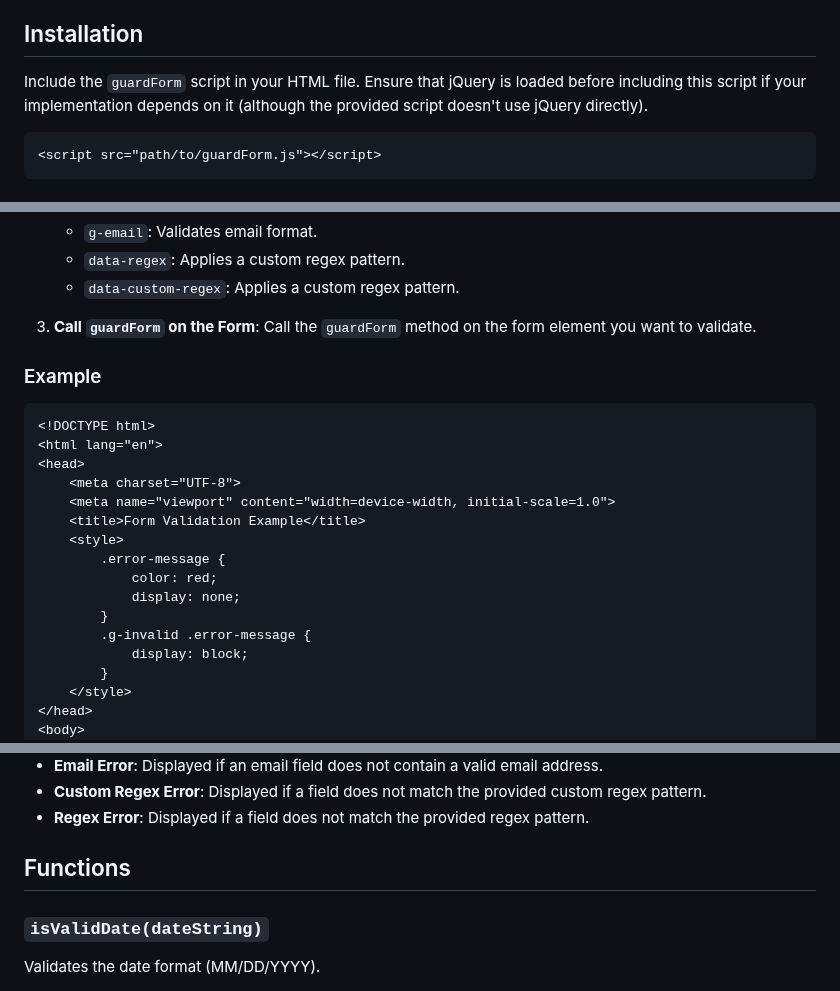
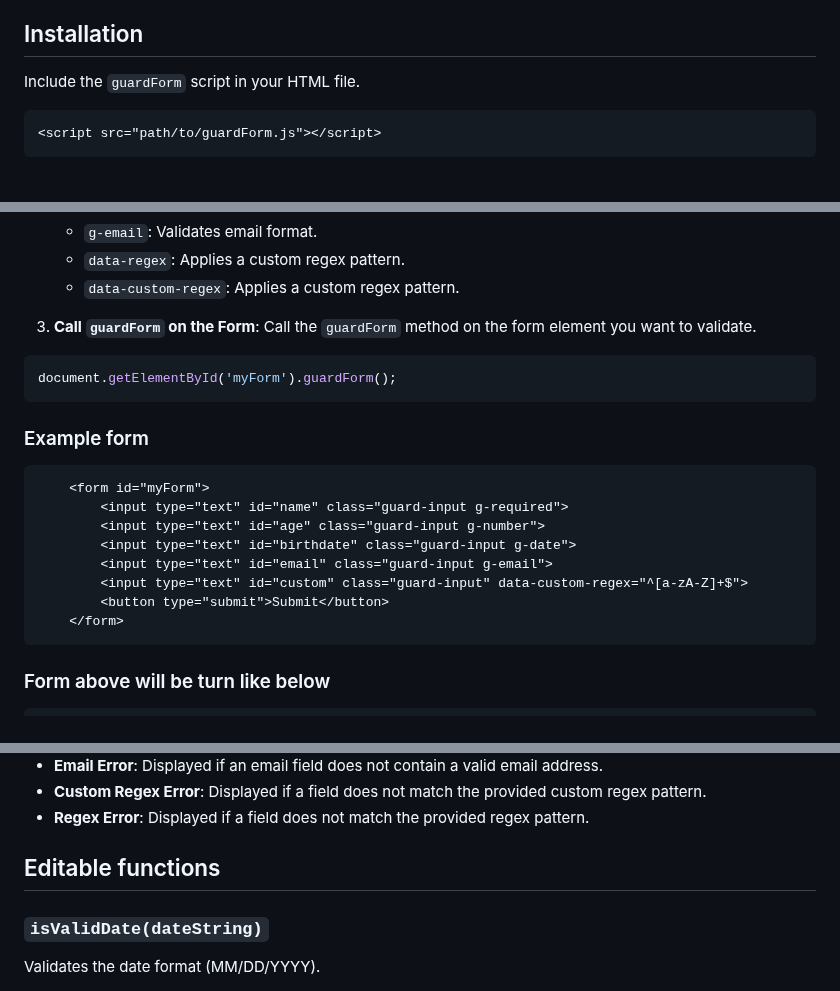
Before and after one commit to eLDoherty/guardForm, a Markdown page: README.md, 3 parts joined by grey strips. Drawn GitHub-style.

Commit message:
Documentation

````diff
--- a/README.md
+++ b/README.md
@@ -14,7 +14,7 @@ Here's a README file to document the usage of your `guardForm` mini-library for
 
 ## Installation
 
-Include the `guardForm` script in your HTML file. Ensure that jQuery is loaded before including this script if your implementation depends on it (although the provided script doesn't use jQuery directly).
+Include the `guardForm` script in your HTML file.
 
 ```html
 <script src="path/to/guardForm.js"></script>
@@ -35,26 +35,26 @@ Include the `guardForm` script in your HTML file. Ensure that jQuery is loaded b
 
 3. **Call `guardForm` on the Form**: Call the `guardForm` method on the form element you want to validate.
 
-### Example
+```javascript
+document.getElementById('myForm').guardForm();
+```
 
-```html
-<!DOCTYPE html>
-<html lang="en">
-<head>
-    <meta charset="UTF-8">
-    <meta name="viewport" content="width=device-width, initial-scale=1.0">
-    <title>Form Validation Example</title>
-    <style>
-        .error-message {
-            color: red;
-            display: none;
-        }
-        .g-invalid .error-message {
-            display: block;
-        }
-    </style>
-</head>
-<body>
+### Example form
+
+```HTML
+    <form id="myForm">
+        <input type="text" id="name" class="guard-input g-required">
+        <input type="text" id="age" class="guard-input g-number">
+        <input type="text" id="birthdate" class="guard-input g-date">
+        <input type="text" id="email" class="guard-input g-email">
+        <input type="text" id="custom" class="guard-input" data-custom-regex="^[a-zA-Z]+$">
+        <button type="submit">Submit</button>
+    </form>
+```
+
+### Form above will be turn like below
+
+```HTML
     <form id="myForm">
         <div class="input-container">
             <label for="name">Name</label>
@@ -121,7 +114,7 @@ HTMLElement.prototype.guardForm = function () {
 - **Custom Regex Error**: Displayed if a field does not match the provided custom regex pattern.
 - **Regex Error**: Displayed if a field does not match the provided regex pattern.
 
-## Functions
+## Editable functions
 
 ### `isValidDate(dateString)`
 
````
Also changed, not shown: other parts of README.md (+3 -7 lines).
